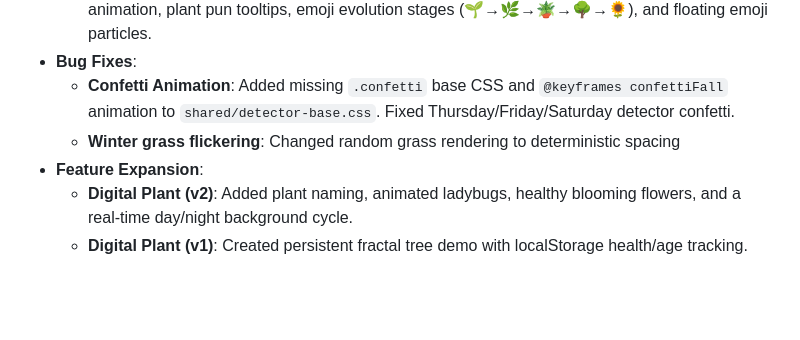
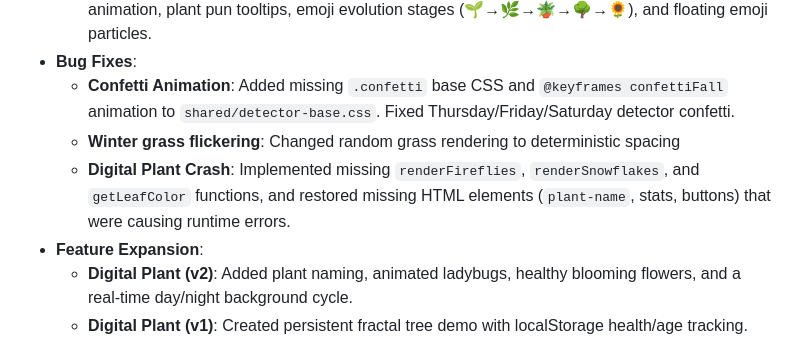
Before and after one commit to lucasban/lucasban.github.io, a Markdown page: CLAUDE.md, the part around the change. Drawn GitHub-style; blank space fills up the shorter version.

Commit message:
docs: sync recent activity in CLAUDE.md and WARP.md

```diff
--- a/CLAUDE.md
+++ b/CLAUDE.md
@@ -94,6 +94,7 @@ Each detector is a standalone mini-app with a unique theme:
 - **Bug Fixes**:
     - **Confetti Animation**: Added missing `.confetti` base CSS and `@keyframes confettiFall` animation to `shared/detector-base.css`. Fixed Thursday/Friday/Saturday detector confetti.
     - **Winter grass flickering**: Changed random grass rendering to deterministic spacing
+    - **Digital Plant Crash**: Implemented missing `renderFireflies`, `renderSnowflakes`, and `getLeafColor` functions, and restored missing HTML elements (`plant-name`, stats, buttons) that were causing runtime errors.
 - **Feature Expansion**:
     - **Digital Plant (v2)**: Added plant naming, animated ladybugs, healthy blooming flowers, and a real-time day/night background cycle.
     - **Digital Plant (v1)**: Created persistent fractal tree demo with localStorage health/age tracking.
```
Also changed, not shown: WARP.md (+2 -0 lines).
